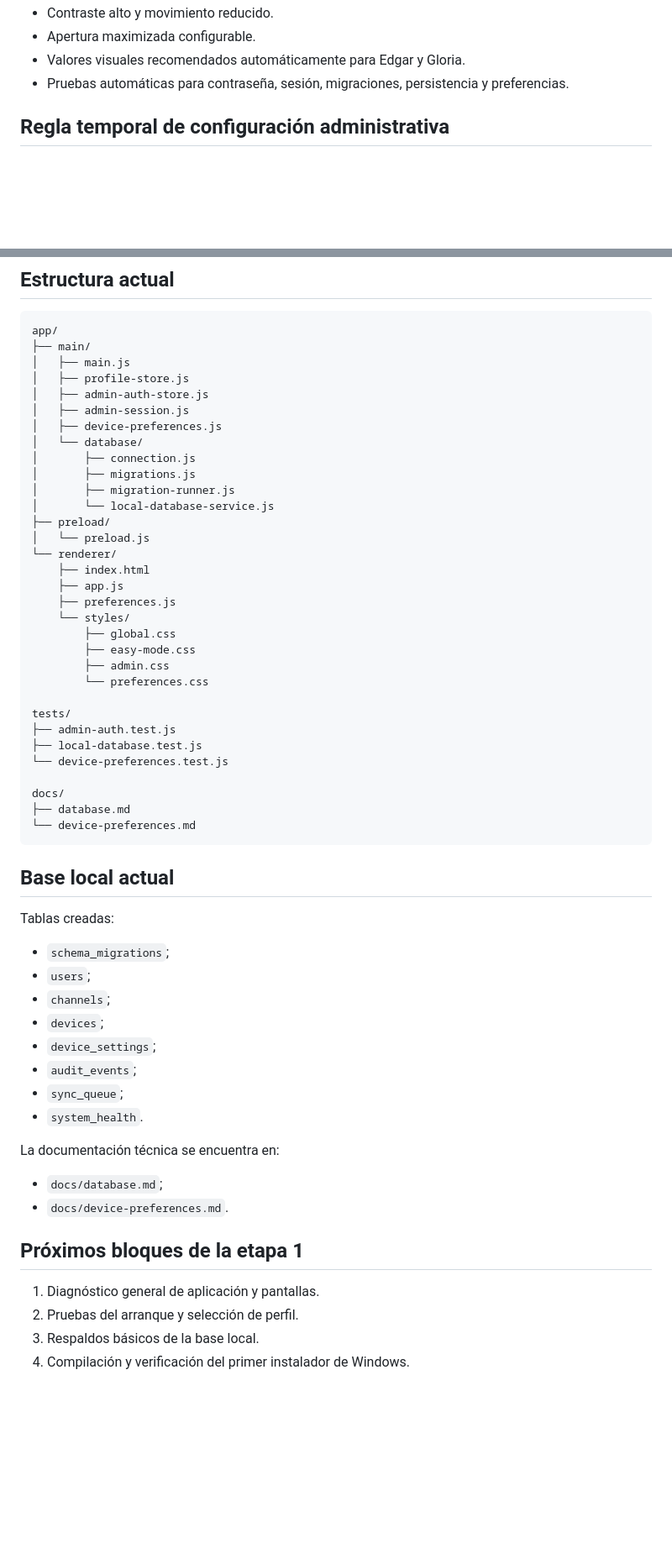
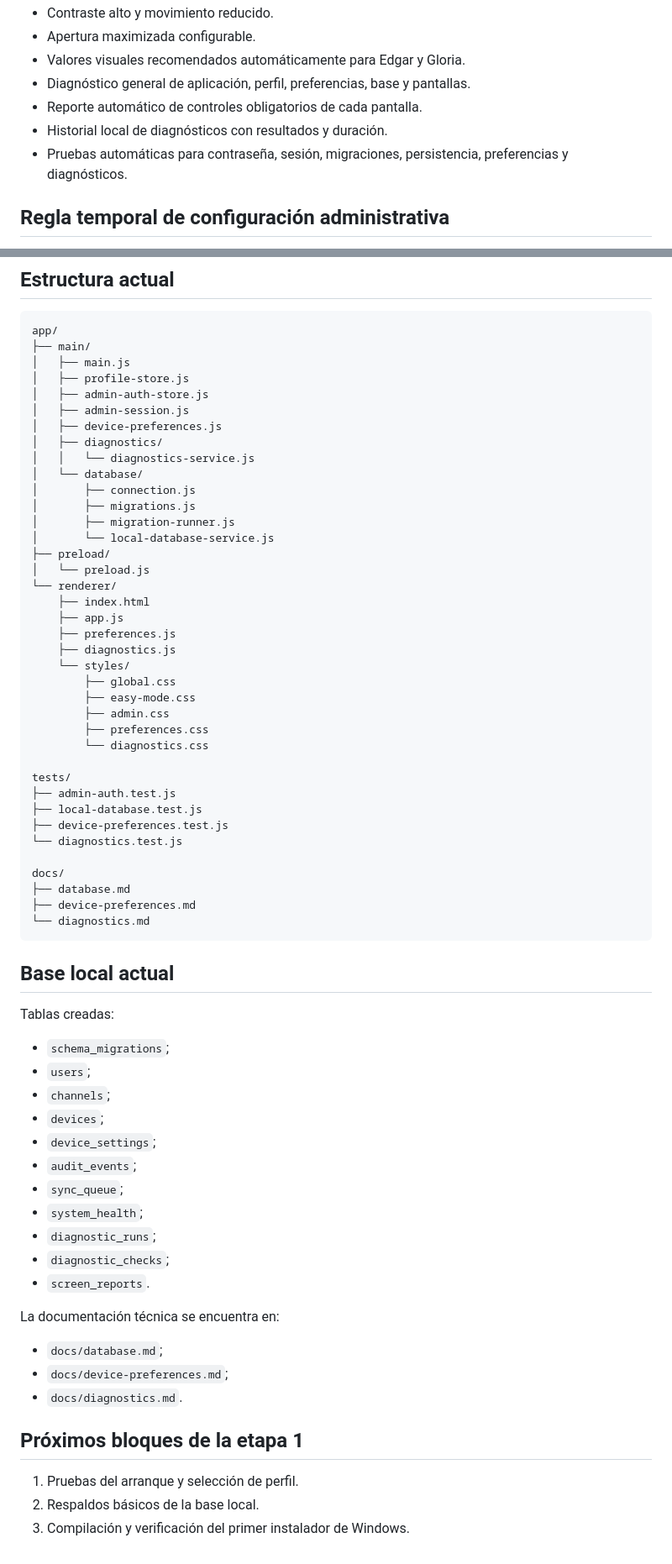
Before and after one commit to jeffer91/almacen, a Markdown page: README.md, 2 parts joined by grey strips. Shown at 84% size. Drawn GitHub-style; blank space fills up the shorter version.

Commit message:
docs: registrar diagnóstico general de la aplicación

````diff
--- a/README.md
+++ b/README.md
@@ -38,7 +38,10 @@ Ya está implementado:
 - Contraste alto y movimiento reducido.
 - Apertura maximizada configurable.
 - Valores visuales recomendados automáticamente para Edgar y Gloria.
-- Pruebas automáticas para contraseña, sesión, migraciones, persistencia y preferencias.
+- Diagnóstico general de aplicación, perfil, preferencias, base y pantallas.
+- Reporte automático de controles obligatorios de cada pantalla.
+- Historial local de diagnósticos con resultados y duración.
+- Pruebas automáticas para contraseña, sesión, migraciones, persistencia, preferencias y diagnósticos.
 
 ## Regla temporal de configuración administrativa
 
@@ -85,6 +88,8 @@ app/
 │   ├── admin-auth-store.js
 │   ├── admin-session.js
 │   ├── device-preferences.js
+│   ├── diagnostics/
+│   │   └── diagnostics-service.js
 │   └── database/
 │       ├── connection.js
 │       ├── migrations.js
@@ -96,20 +101,24 @@ app/
     ├── index.html
     ├── app.js
     ├── preferences.js
+    ├── diagnostics.js
     └── styles/
         ├── global.css
         ├── easy-mode.css
         ├── admin.css
-        └── preferences.css
+        ├── preferences.css
+        └── diagnostics.css
 
 tests/
 ├── admin-auth.test.js
 ├── local-database.test.js
-└── device-preferences.test.js
+├── device-preferences.test.js
+└── diagnostics.test.js
 
 docs/
 ├── database.md
-└── device-preferences.md
+├── device-preferences.md
+└── diagnostics.md
 ```
 
 ## Base local actual
@@ -123,16 +132,19 @@ Tablas creadas:
 - `device_settings`;
 - `audit_events`;
 - `sync_queue`;
-- `system_health`.
+- `system_health`;
+- `diagnostic_runs`;
+- `diagnostic_checks`;
+- `screen_reports`.
 
 La documentación técnica se encuentra en:
 
 - `docs/database.md`;
-- `docs/device-preferences.md`.
+- `docs/device-preferences.md`;
+- `docs/diagnostics.md`.
 
 ## Próximos bloques de la etapa 1
 
-1. Diagnóstico general de aplicación y pantallas.
-2. Pruebas del arranque y selección de perfil.
-3. Respaldos básicos de la base local.
-4. Compilación y verificación del primer instalador de Windows.
+1. Pruebas del arranque y selección de perfil.
+2. Respaldos básicos de la base local.
+3. Compilación y verificación del primer instalador de Windows.
````
Also changed, not shown: other parts of README.md (+1 -1 lines).
